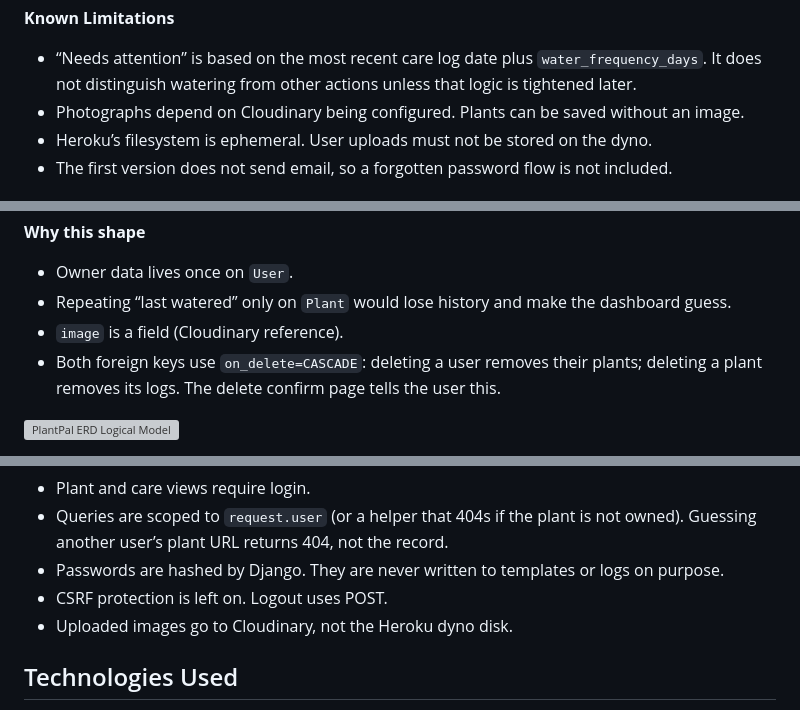
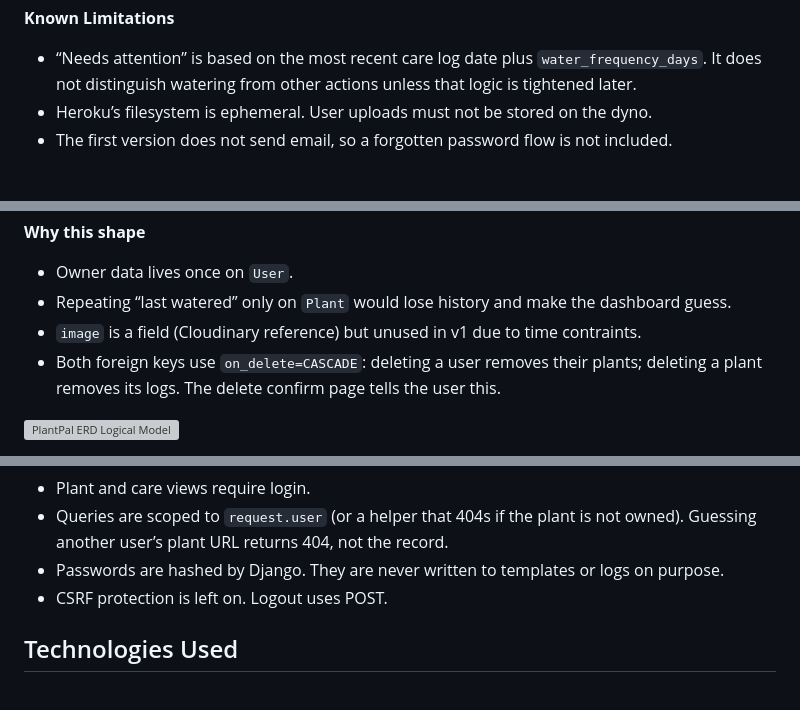
Before and after one commit to Blitzgeist-69/plantpal, a Markdown page: README.md, 3 parts joined by grey strips. Rendered like a GitHub page; grey boxes are pictures that could not be loaded.

```diff
--- a/README.md
+++ b/README.md
@@ -117,7 +117,6 @@ These features were deemed out of scope due to time constraints and the need to
 **Known Limitations**
 
 * “Needs attention” is based on the most recent care log date plus `water_frequency_days`. It does not distinguish watering from other actions unless that logic is tightened later.
-* Photographs depend on Cloudinary being configured. Plants can be saved without an image.
 * Heroku’s filesystem is ephemeral. User uploads must not be stored on the dyno.
 * The first version does not send email, so a forgotten password flow is not included.
 
@@ -323,7 +322,7 @@ PlantPal uses Django’s built-in `User` plus two project models. Care history i
 
 * Owner data lives once on `User`.
 * Repeating “last watered” only on `Plant` would lose history and make the dashboard guess.
-* `image` is a field (Cloudinary reference).
+* `image` is a field (Cloudinary reference) but unused in v1 due to time contraints.
 * Both foreign keys use `on_delete=CASCADE`: deleting a user removes their plants; deleting a plant removes its logs. The delete confirm page tells the user this.
 
 ![PlantPal ERD Logical Model](readme_images/tables/plantpal_erd_logical_model.png)
@@ -357,7 +356,6 @@ PlantPal uses Django’s built-in `User` plus two project models. Care history i
 * Queries are scoped to `request.user` (or a helper that 404s if the plant is not owned). Guessing another user’s plant URL returns 404, not the record.
 * Passwords are hashed by Django. They are never written to templates or logs on purpose.
 * CSRF protection is left on. Logout uses POST.
-* Uploaded images go to Cloudinary, not the Heroku dyno disk.
 
 ## Technologies Used
 * Balsamiq - Wireframes and Tables
```
Also changed, not shown: other parts of README.md (+5 -5 lines).
